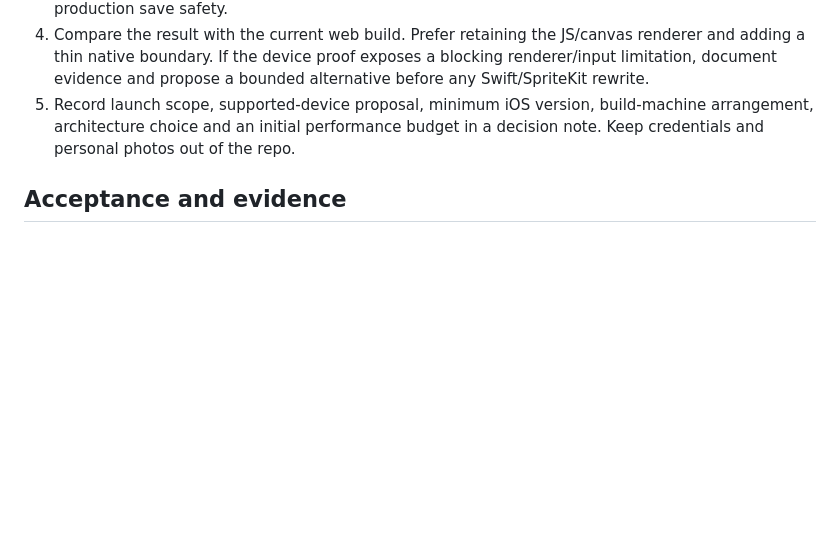
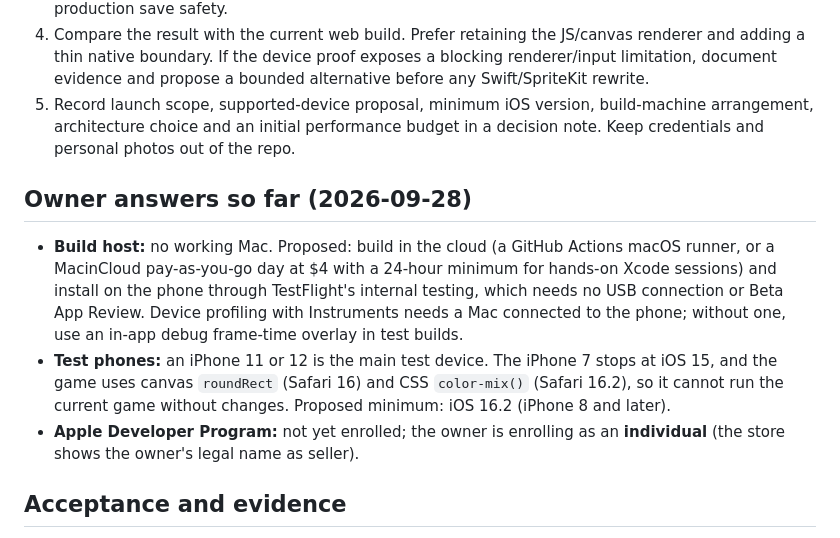
Before and after one commit to richardsheng22/bloom, a Markdown page: .scratch/ios-1.0/01-target-and-device-proof.md, the part around the change. Rendered like a GitHub page; blank space fills up the shorter version.

Commit message:
iOS 01: record the owner's answers on build host, test phones and account
Co-Authored-By: Claude Opus 5.5 <noreply@anthropic.com>
Claude-Session: https://claude.ai/code/session_012nyyi4csaEj4itTXifEHUn

```diff
--- a/.scratch/ios-1.0/01-target-and-device-proof.md
+++ b/.scratch/ios-1.0/01-target-and-device-proof.md
@@ -16,6 +16,12 @@ Choose the distribution target and demonstrate that the existing game can run ac
 3. Make a disposable Capacitor/WKWebView proof using local game assets. Demonstrate launch, aiming, a busy shot, garden rendering, an Erwu walk and suspend/resume on one physical iPhone. Capture frame/memory observations. This proof may use existing storage; it does not establish production save safety.
 4. Compare the result with the current web build. Prefer retaining the JS/canvas renderer and adding a thin native boundary. If the device proof exposes a blocking renderer/input limitation, document evidence and propose a bounded alternative before any Swift/SpriteKit rewrite.
 5. Record launch scope, supported-device proposal, minimum iOS version, build-machine arrangement, architecture choice and an initial performance budget in a decision note. Keep credentials and personal photos out of the repo.
+
+## Owner answers so far (2026-09-28)
+
+- **Build host:** no working Mac. Proposed: build in the cloud (a GitHub Actions macOS runner, or a MacinCloud pay-as-you-go day at $4 with a 24-hour minimum for hands-on Xcode sessions) and install on the phone through TestFlight's internal testing, which needs no USB connection or Beta App Review. Device profiling with Instruments needs a Mac connected to the phone; without one, use an in-app debug frame-time overlay in test builds.
+- **Test phones:** an iPhone 11 or 12 is the main test device. The iPhone 7 stops at iOS 15, and the game uses canvas `roundRect` (Safari 16) and CSS `color-mix()` (Safari 16.2), so it cannot run the current game without changes. Proposed minimum: iOS 16.2 (iPhone 8 and later).
+- **Apple Developer Program:** not yet enrolled; the owner is enrolling as an **individual** (the store shows the owner's legal name as seller).
 
 ## Acceptance and evidence
 
```
